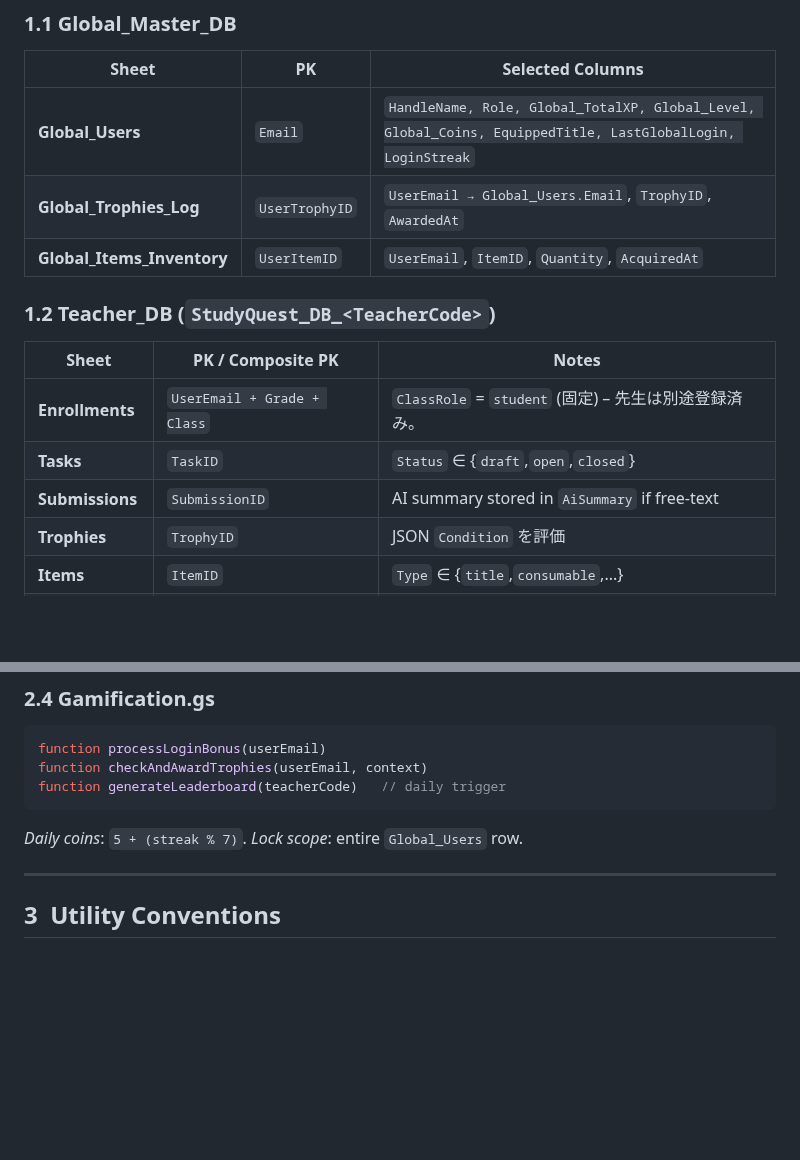
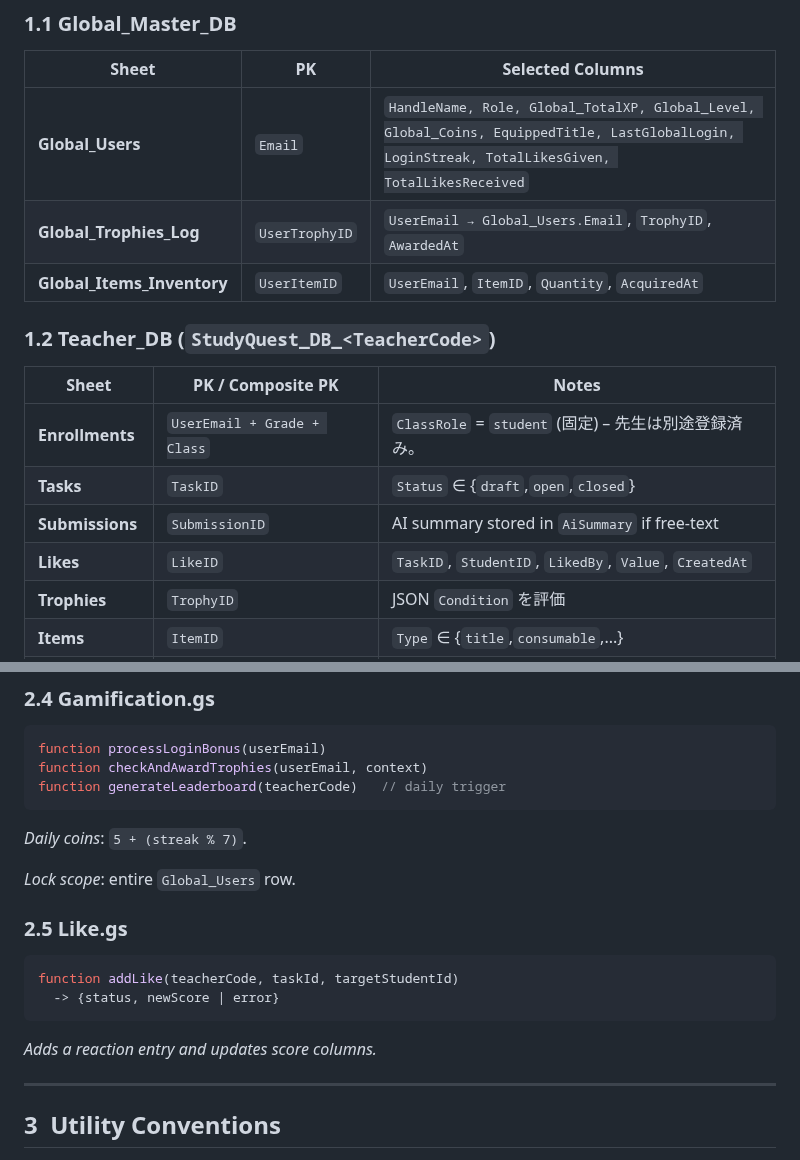
Before and after one commit to atariryuma/StudyQuest, a Markdown page: AGENTS.md, 2 parts joined by grey strips. Drawn GitHub-style; blank space fills up the shorter version.

````diff
--- a/AGENTS.md
+++ b/AGENTS.md
@@ -22,7 +22,7 @@
 
 | Sheet                        | PK             | Selected Columns                                                                                            |
 | ---------------------------- | -------------- | ----------------------------------------------------------------------------------------------------------- |
-| **Global\_Users**            | `Email`        | `HandleName, Role, Global_TotalXP, Global_Level, Global_Coins, EquippedTitle, LastGlobalLogin, LoginStreak` |
+| **Global\_Users**            | `Email`        | `HandleName, Role, Global_TotalXP, Global_Level, Global_Coins, EquippedTitle, LastGlobalLogin, LoginStreak, TotalLikesGiven, TotalLikesReceived` |
 | **Global\_Trophies\_Log**    | `UserTrophyID` | `UserEmail → Global_Users.Email`, `TrophyID`, `AwardedAt`                                                   |
 | **Global\_Items\_Inventory** | `UserItemID`   | `UserEmail`, `ItemID`, `Quantity`, `AcquiredAt`                                                             |
 
@@ -32,7 +32,8 @@
 | --------------- | --------------------------- | --------------------------------------------- |
 | **Enrollments** | `UserEmail + Grade + Class` | `ClassRole` = `student` (固定) – 先生は別途登録済み。     |
 | **Tasks**       | `TaskID`                    | `Status` ∈ {`draft`,`open`,`closed`}          |
-| **Submissions** | `SubmissionID`              | AI summary stored in `AiSummary` if free‑text |
+| **Submissions** | `SubmissionID`              | AI summary stored in `AiSummary` if free-text |
+| **Likes**       | `LikeID`                    | `TaskID`, `StudentID`, `LikedBy`, `Value`, `CreatedAt` |
 | **Trophies**    | `TrophyID`                  | JSON `Condition` を評価                          |
 | **Items**       | `ItemID`                    | `Type` ∈ {`title`,`consumable`,...}           |
 | **Leaderboard** | generated                   | 再生成用ワークシート（非永続）                               |
@@ -93,7 +94,15 @@ function generateLeaderboard(teacherCode)   // daily trigger
 ```
 
 *Daily coins*: `5 + (streak % 7)`.
+
 *Lock scope*: entire `Global_Users` row.
+### 2.5 Like.gs
+```js
+function addLike(teacherCode, taskId, targetStudentId)
+  -> {status, newScore | error}
+```
+*Adds a reaction entry and updates score columns.*
+
 
 ---
 
````
Also changed, not shown: README.md (+7 -0 lines), docs/setup-guide-ja.md (+12 -0 lines).
